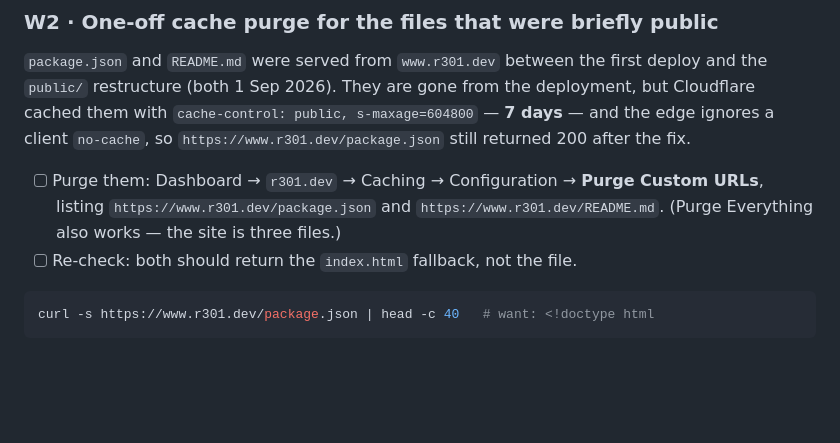
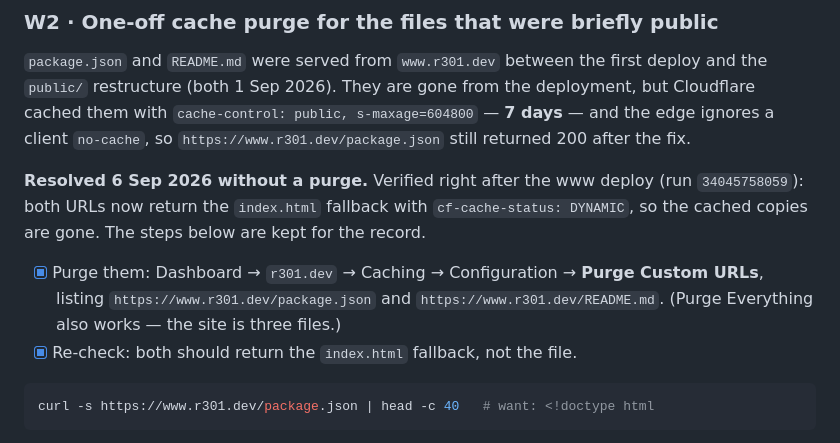
Before and after one commit to shivendra-sv/r301, a Markdown page: docs/runbook.md, the part around the change. GitHub-like rendering; blank space fills up the shorter version.

Commit message:
docs: www deploy 6 Sep — W2 resolved by expiry; log the edge mailto rewrite (question 32)
- runbook W2: both once-cached paths now return the index.html fallback
  uncached; no purge needed. Ticked with the evidence.
- PROGRESS question 32: Cloudflare's zone-level Email Address Obfuscation
  rewrites the page's two mailto: CTAs at the edge and injects its decoder
  script, so the key-request CTA needs JavaScript on the live site. Options
  and a recommendation recorded; not acted on.

Co-Authored-By: Claude Fable 5.1 <noreply@anthropic.com>

````diff
--- a/docs/runbook.md
+++ b/docs/runbook.md
@@ -149,8 +149,10 @@ Per **ADR D29** `www.r301.dev` is a Cloudflare **Pages custom domain**, not a Wo
 
 `package.json` and `README.md` were served from `www.r301.dev` between the first deploy and the `public/` restructure (both 1 Sep 2026). They are gone from the deployment, but Cloudflare cached them with `cache-control: public, s-maxage=604800` — **7 days** — and the edge ignores a client `no-cache`, so `https://www.r301.dev/package.json` still returned 200 after the fix.
 
-- [ ] Purge them: Dashboard → `r301.dev` → Caching → Configuration → **Purge Custom URLs**, listing `https://www.r301.dev/package.json` and `https://www.r301.dev/README.md`. (Purge Everything also works — the site is three files.)
-- [ ] Re-check: both should return the `index.html` fallback, not the file.
+**Resolved 6 Sep 2026 without a purge.** Verified right after the www deploy (run `34045758059`): both URLs now return the `index.html` fallback with `cf-cache-status: DYNAMIC`, so the cached copies are gone. The steps below are kept for the record.
+
+- [x] Purge them: Dashboard → `r301.dev` → Caching → Configuration → **Purge Custom URLs**, listing `https://www.r301.dev/package.json` and `https://www.r301.dev/README.md`. (Purge Everything also works — the site is three files.)
+- [x] Re-check: both should return the `index.html` fallback, not the file.
 ```bash
 curl -s https://www.r301.dev/package.json | head -c 40   # want: <!doctype html
 ```
````
Also changed, not shown: PROGRESS.md (+1 -0 lines).
